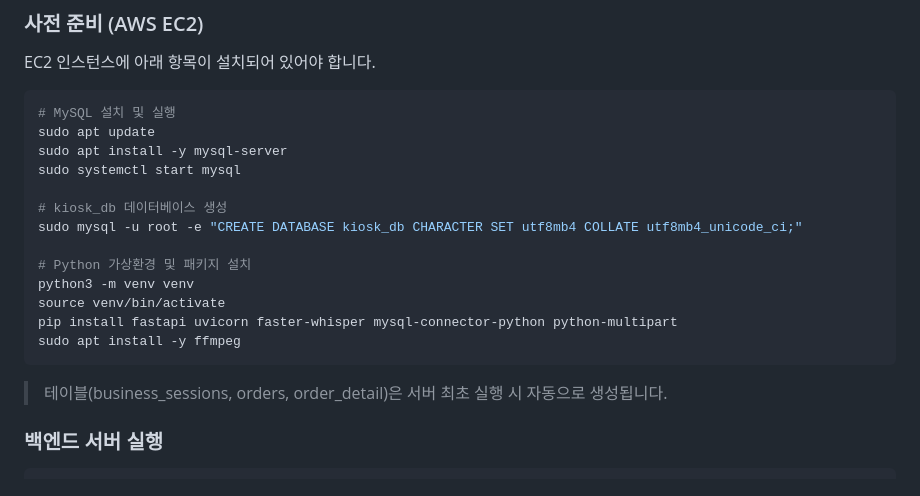
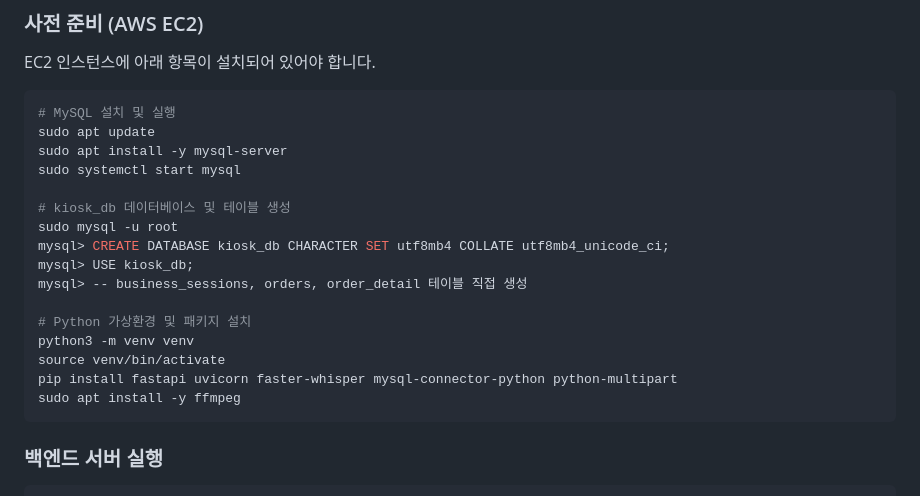
Before and after one commit to kjh3847/v-kiosk, a Markdown page: README.md, the part around the change. Drawn GitHub-style.

````diff
--- a/README.md
+++ b/README.md
@@ -179,8 +179,11 @@ sudo apt update
 sudo apt install -y mysql-server
 sudo systemctl start mysql
 
-# kiosk_db 데이터베이스 생성
-sudo mysql -u root -e "CREATE DATABASE kiosk_db CHARACTER SET utf8mb4 COLLATE utf8mb4_unicode_ci;"
+# kiosk_db 데이터베이스 및 테이블 생성
+sudo mysql -u root
+mysql> CREATE DATABASE kiosk_db CHARACTER SET utf8mb4 COLLATE utf8mb4_unicode_ci;
+mysql> USE kiosk_db;
+mysql> -- business_sessions, orders, order_detail 테이블 직접 생성
 
 # Python 가상환경 및 패키지 설치
 python3 -m venv venv
@@ -188,8 +191,6 @@ source venv/bin/activate
 pip install fastapi uvicorn faster-whisper mysql-connector-python python-multipart
 sudo apt install -y ffmpeg
 ```
-
-> 테이블(business_sessions, orders, order_detail)은 서버 최초 실행 시 자동으로 생성됩니다.
 
 ### 백엔드 서버 실행
 
````
